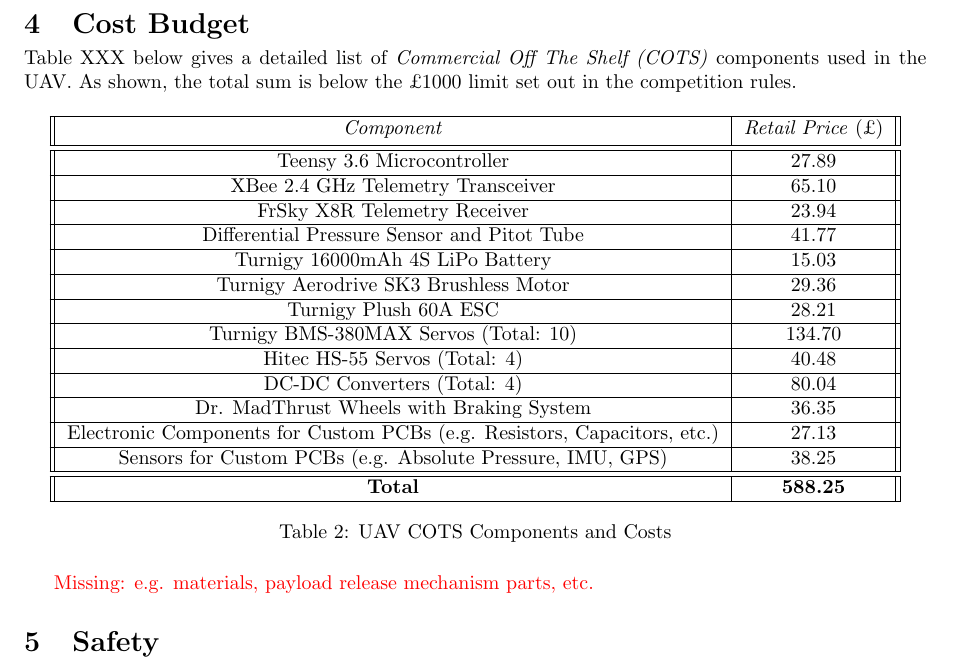
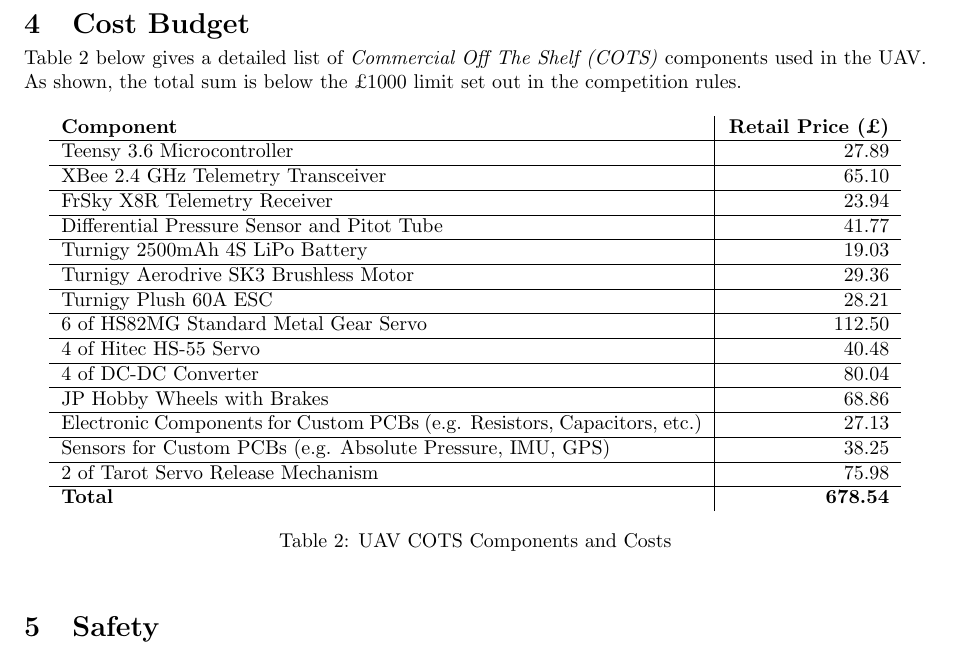
Before and after one commit to CUUASS/IMechE_Deliverables, a LaTeX document (2019/pdr/pdr.tex, which reads 2019/pdr/cost_budget.tex): part of page 3 of 4, cut so that both start at the same text. Compiled offline with pdfLaTeX.

Commit message:
Removed pdf files as this only causes problems, cost budget updated.

```diff
--- a/2019/pdr/cost_budget.tex
+++ b/2019/pdr/cost_budget.tex
@@ -1,38 +1,23 @@
-Table XXX below gives a detailed list of \textit{Commercial Off The Shelf (COTS)} components used in the UAV. As shown, the total sum is below the \pounds 1000 limit set out in the competition rules.
+Table \ref{tab:cots} below gives a detailed list of \textit{Commercial Off The Shelf (COTS)} components used in the UAV. As shown, the total sum is below the \pounds 1000 limit set out in the competition rules.
 
 \begin{table}[h]
- \centering
- \begin{tabular}{||c | c||}
- \hline
- \textit{Component} & \textit{Retail Price} (\pounds) \\ [0.5ex]
- \hline\hline
- Teensy 3.6 Microcontroller & 27.89 \\
- \hline
- XBee 2.4 GHz Telemetry Transceiver & 65.10 \\
- \hline
- FrSky X8R Telemetry Receiver & 23.94 \\
- \hline
- Differential Pressure Sensor and Pitot Tube & 41.77 \\
- \hline
- Turnigy 16000mAh 4S LiPo Battery & 15.03 \\
- \hline
- Turnigy Aerodrive SK3 Brushless Motor & 29.36 \\
- \hline
- Turnigy Plush 60A ESC & 28.21 \\
- \hline
- Turnigy BMS-380MAX Servos (Total: 10) & 134.70 \\
- \hline
- Hitec HS-55 Servos (Total: 4) & 40.48 \\
- \hline
- DC-DC Converters (Total: 4) & 80.04 \\
- \hline
- Dr. MadThrust Wheels with Braking System & 36.35 \\
- \hline
- Electronic Components for Custom PCBs (e.g. Resistors, Capacitors, etc.) & 27.13 \\
- \hline
- Sensors for Custom PCBs (e.g. Absolute Pressure, IMU, GPS) & 38.25 \\
- \hline \hline
- \textbf{Total} & \textbf{588.25} \\
- \hline
+\centering
+\begin{tabular}{p{0.71\textwidth}|>{\hfill}p{0.18\textwidth}}
+\textbf{Component} & \textbf{Retail Price (\pounds)} \\ \hline
+Teensy 3.6 Microcontroller & 27.89 \\ \hline
+XBee 2.4 GHz Telemetry Transceiver & 65.10 \\ \hline
+FrSky X8R Telemetry Receiver & 23.94 \\ \hline
+Differential Pressure Sensor and Pitot Tube & 41.77 \\ \hline
+Turnigy 2500mAh 4S LiPo Battery & 19.03 \\ \hline
+Turnigy Aerodrive SK3 Brushless Motor & 29.36 \\ \hline
+Turnigy Plush 60A ESC & 28.21 \\ \hline
+6 of HS82MG Standard Metal Gear Servo & 112.50 \\ \hline
+4 of Hitec HS-55 Servo & 40.48 \\ \hline
+4 of DC-DC Converter & 80.04 \\ \hline
+JP Hobby Wheels with Brakes & 68.86 \\ \hline
+Electronic Components for Custom PCBs (e.g. Resistors, Capacitors, etc.) & 27.13 \\ \hline
+Sensors for Custom PCBs (e.g. Absolute Pressure, IMU, GPS) & 38.25 \\ \hline
+2 of Tarot Servo Release Mechanism & 75.98 \\ \hline
+\textbf{Total} & \textbf{678.54} \\
 \end{tabular}
 \caption{UAV COTS Components and Costs}
@@ -39,3 +25 @@
 \end{table}
-
-\textcolor{red}{Missing: e.g. materials, payload release mechanism parts, etc.}
```
Also changed, not shown: 2019/pdr/pdr.pdf (deleted), README.md (deleted), 2019/pdr/cost_budget.tex (1 more changed lines), 1 other file.
